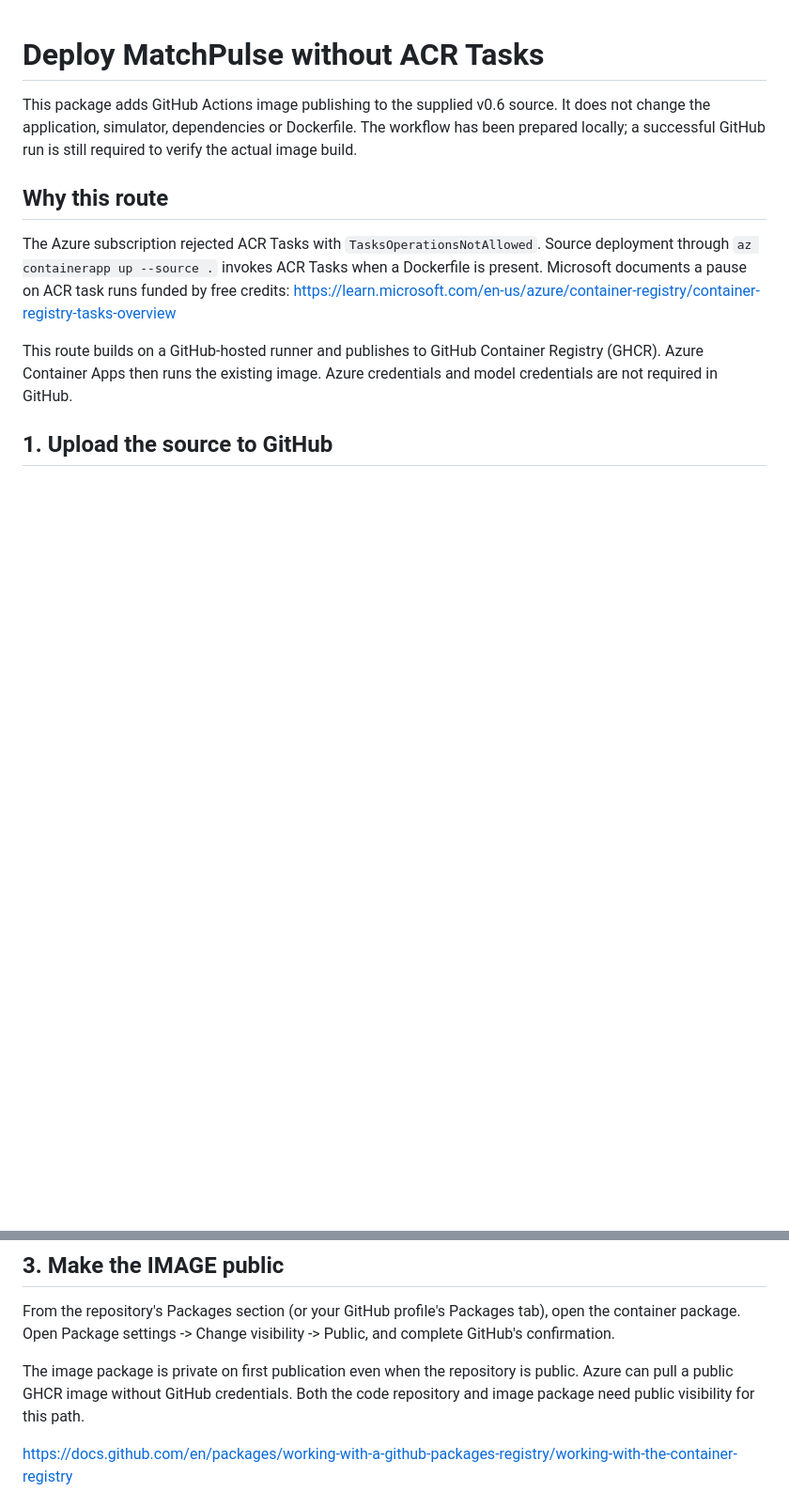
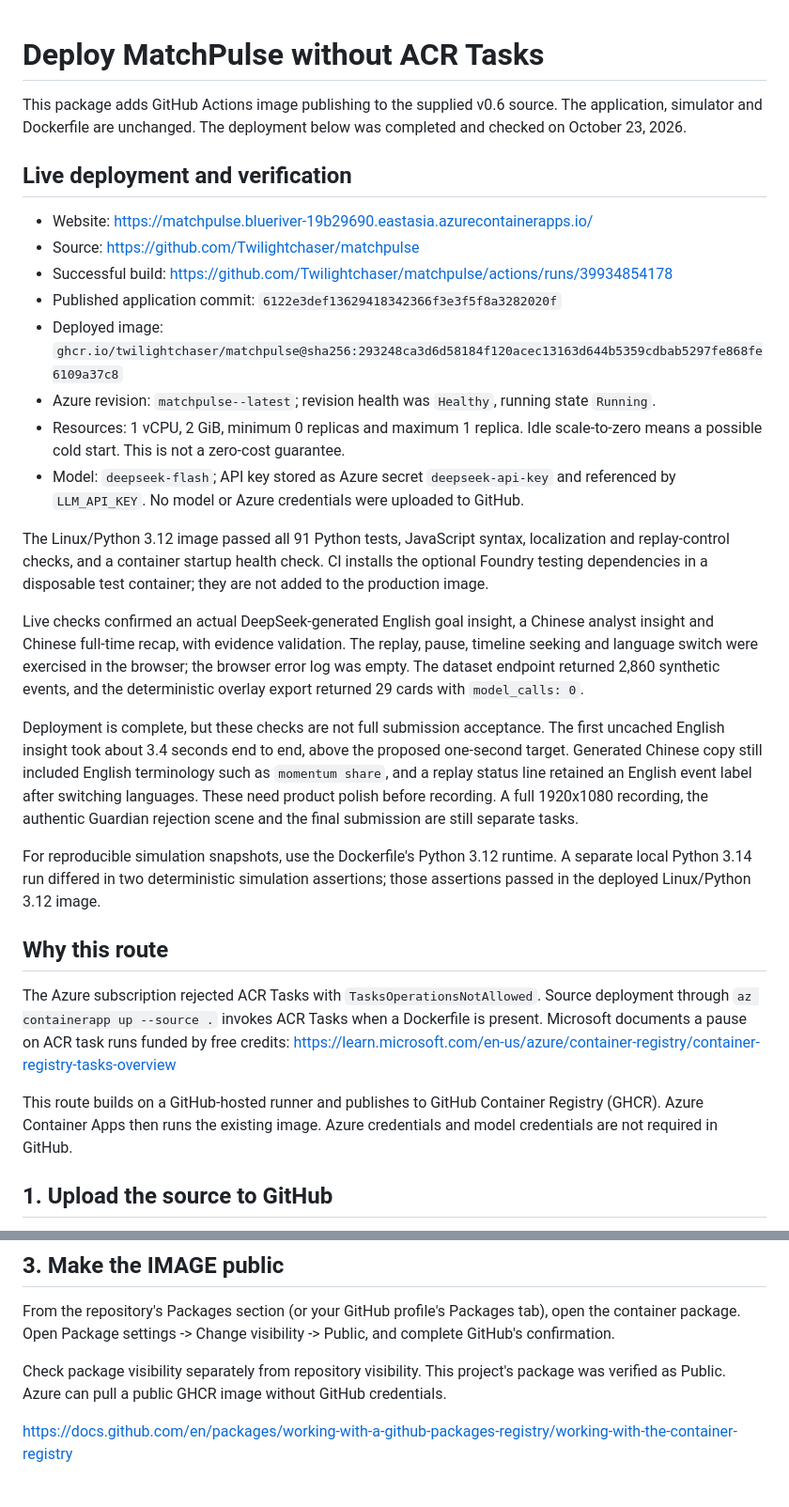
Before and after one commit to Twilightchaser/matchpulse, a Markdown page: AZURE_DEPLOYMENT.md, 2 parts joined by grey strips. Shown at 94% size. Drawn GitHub-style; blank space fills up the shorter version.

```diff
--- a/AZURE_DEPLOYMENT.md
+++ b/AZURE_DEPLOYMENT.md
@@ -1,6 +1,25 @@
 # Deploy MatchPulse without ACR Tasks
 
-This package adds GitHub Actions image publishing to the supplied v0.6 source. It does not change the application, simulator, dependencies or Dockerfile. The workflow has been prepared locally; a successful GitHub run is still required to verify the actual image build.
+This package adds GitHub Actions image publishing to the supplied v0.6 source. The application, simulator and Dockerfile are unchanged. The deployment below was completed and checked on October 23, 2026.
+
+## Live deployment and verification
+
+- Website: https://matchpulse.blueriver-19b29690.eastasia.azurecontainerapps.io/
+- Source: https://github.com/Twilightchaser/matchpulse
+- Successful build: https://github.com/Twilightchaser/matchpulse/actions/runs/39934854178
+- Published application commit: `6122e3def13629418342366f3e3f5f8a3282020f`
+- Deployed image: `ghcr.io/twilightchaser/matchpulse@sha256:293248ca3d6d58184f120acec13163d644b5359cdbab5297fe868fe6109a37c8`
+- Azure revision: `matchpulse--latest`; revision health was `Healthy`, running state `Running`.
+- Resources: 1 vCPU, 2 GiB, minimum 0 replicas and maximum 1 replica. Idle scale-to-zero means a possible cold start. This is not a zero-cost guarantee.
+- Model: `deepseek-flash`; API key stored as Azure secret `deepseek-api-key` and referenced by `LLM_API_KEY`. No model or Azure credentials were uploaded to GitHub.
+
+The Linux/Python 3.12 image passed all 91 Python tests, JavaScript syntax, localization and replay-control checks, and a container startup health check. CI installs the optional Foundry testing dependencies in a disposable test container; they are not added to the production image.
+
+Live checks confirmed an actual DeepSeek-generated English goal insight, a Chinese analyst insight and Chinese full-time recap, with evidence validation. The replay, pause, timeline seeking and language switch were exercised in the browser; the browser error log was empty. The dataset endpoint returned 2,860 synthetic events, and the deterministic overlay export returned 29 cards with `model_calls: 0`.
+
+Deployment is complete, but these checks are not full submission acceptance. The first uncached English insight took about 3.4 seconds end to end, above the proposed one-second target. Generated Chinese copy still included English terminology such as `momentum share`, and a replay status line retained an English event label after switching languages. These need product polish before recording. A full 1920x1080 recording, the authentic Guardian rejection scene and the final submission are still separate tasks.
+
+For reproducible simulation snapshots, use the Dockerfile's Python 3.12 runtime. A separate local Python 3.14 run differed in two deterministic simulation assertions; those assertions passed in the deployed Linux/Python 3.12 image.
 
 ## Why this route
 
@@ -25,7 +44,7 @@ Wait for the run to succeed. If it fails, inspect the failing step instead of co
 
 From the repository's Packages section (or your GitHub profile's Packages tab), open the container package. Open Package settings -> Change visibility -> Public, and complete GitHub's confirmation.
 
-The image package is private on first publication even when the repository is public. Azure can pull a public GHCR image without GitHub credentials. Both the code repository and image package need public visibility for this path.
+Check package visibility separately from repository visibility. This project's package was verified as Public. Azure can pull a public GHCR image without GitHub credentials.
 
 https://docs.github.com/en/packages/working-with-a-github-packages-registry/working-with-the-container-registry
 
```
Also changed, not shown: README.md (+5 -1 lines).
